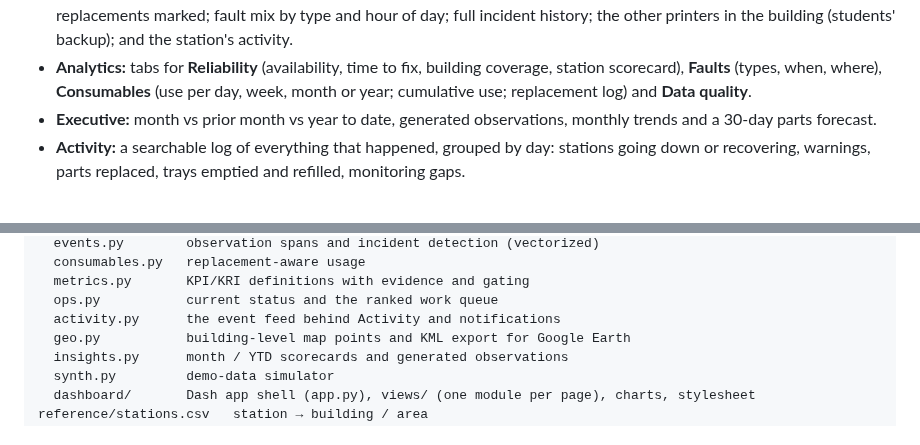
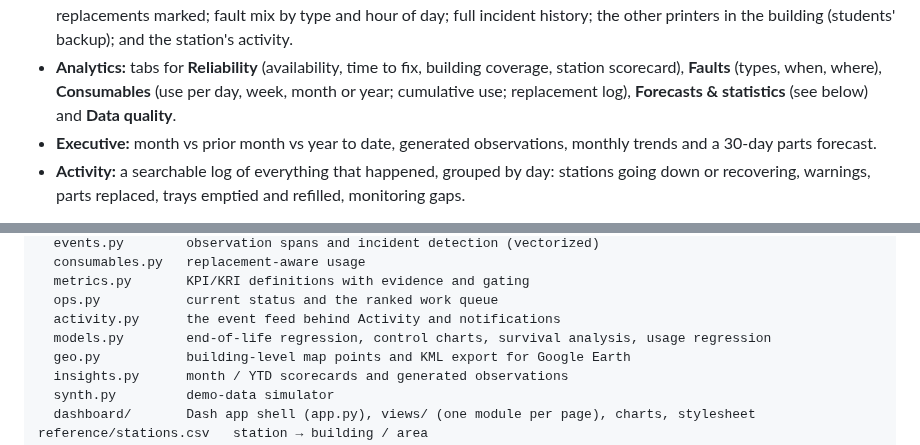
Before and after one commit to NickFreberg/Wepa-Monitor, a Markdown page: README.md, 2 parts joined by grey strips. GitHub-like rendering.

```diff
--- a/README.md
+++ b/README.md
@@ -112,7 +112,7 @@ so the main point comes before any chart.
   station's activity.
 - **Analytics:** tabs for **Reliability** (availability, time to fix, building coverage, station
   scorecard), **Faults** (types, when, where), **Consumables** (use per day, week, month or year;
-  cumulative use; replacement log) and **Data quality**.
+  cumulative use; replacement log), **Forecasts & statistics** (see below) and **Data quality**.
 - **Executive:** month vs prior month vs year to date, generated observations, monthly trends and a
   30-day parts forecast.
 - **Activity:** a searchable log of everything that happened, grouped by day: stations going down or
@@ -283,6 +299,7 @@ wepa_monitor/
   metrics.py       KPI/KRI definitions with evidence and gating
   ops.py           current status and the ranked work queue
   activity.py      the event feed behind Activity and notifications
+  models.py        end-of-life regression, control charts, survival analysis, usage regression
   geo.py           building-level map points and KML export for Google Earth
   insights.py      month / YTD scorecards and generated observations
   synth.py         demo-data simulator
```
Also changed, not shown: other parts of README.md (+18 -2 lines), docs/screenshots/forecasts.png (added), 7 other files.
